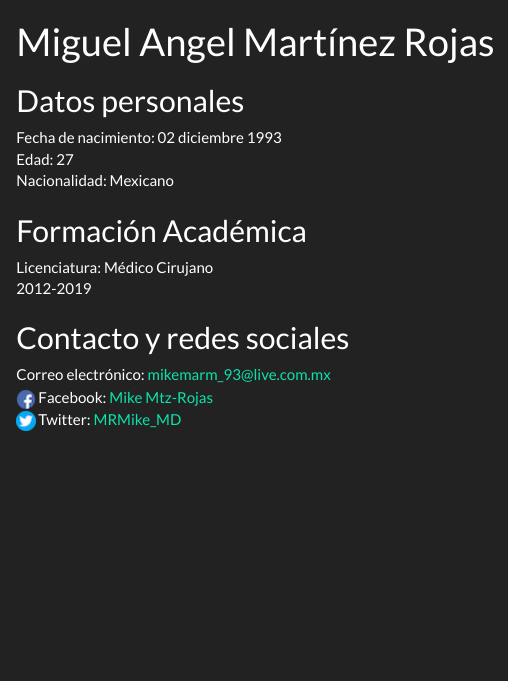
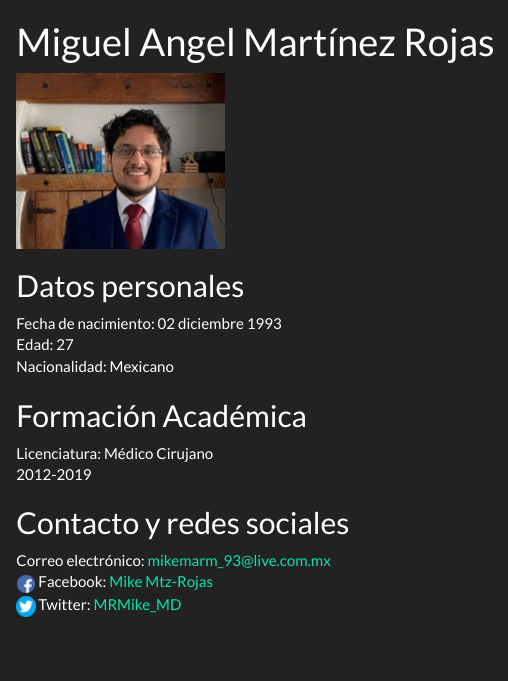
Before and after one commit to MikeMRMD/mikemrmd.github.io, an R Markdown document (index.Rmd): the page in a window 1100 px wide, from its top. The pictures show the output file index.html that the author committed with the source, opened offline.

Commit message:
Actualización foto de perfil

````diff
--- a/index.Rmd
+++ b/index.Rmd
@@ -6,6 +6,7 @@ output:
   html_document:
     theme: darkly
 ---
+![](./img/perfil.jpg)
 
 ```{r setup, include=FALSE}
 knitr::opts_chunk$set(echo = TRUE)
````
Also changed, not shown: img/perfil.jpg (added), index.html.
